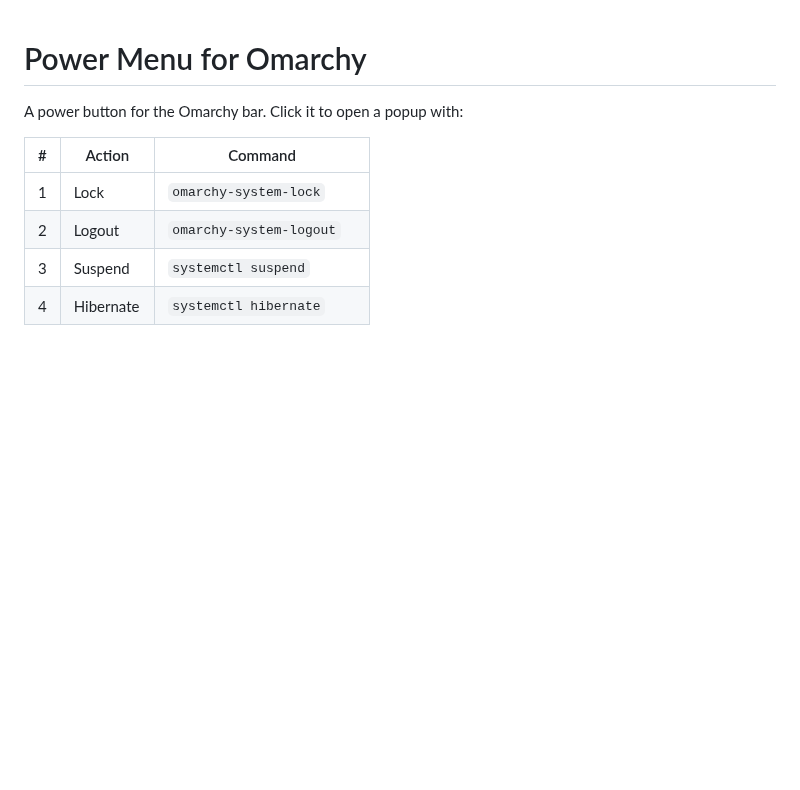
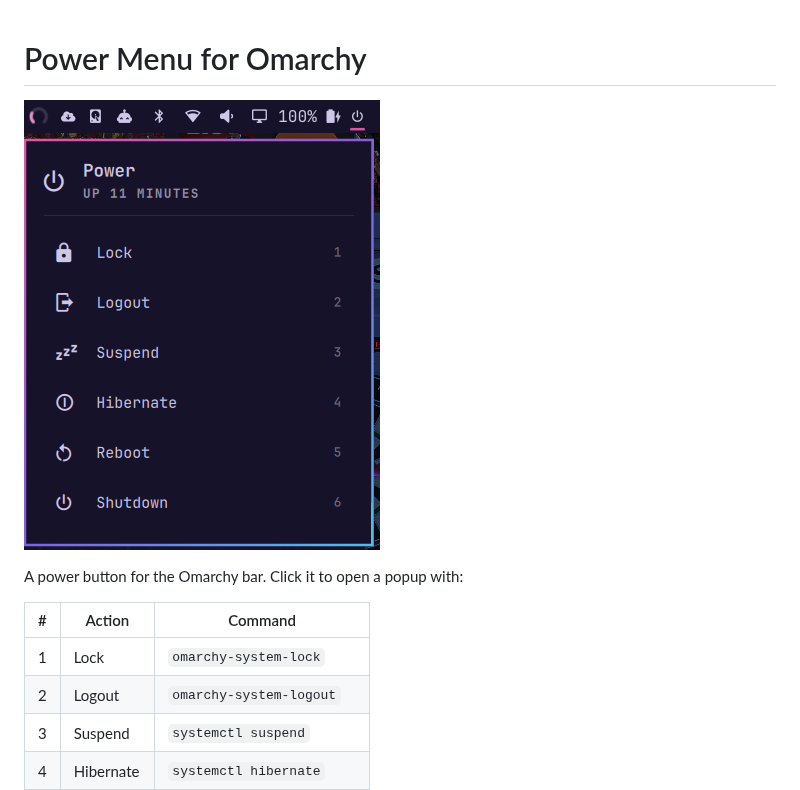
Before and after one commit to alshareedah22/omarchy-power-menu, a Markdown page: README.md, the part around the change. Rendered like a GitHub page; pictures changed too: screenshot.png (added); blank space fills up the shorter version.

Commit message:
Add screenshot to README
Co-Authored-By: Claude Opus 5.5 <noreply@anthropic.com>

```diff
--- a/README.md
+++ b/README.md
@@ -1,4 +1,6 @@
 # Power Menu for Omarchy
+
+![Power menu open from the bar](screenshot.png)
 
 A power button for the Omarchy bar. Click it to open a popup with:
 
```
